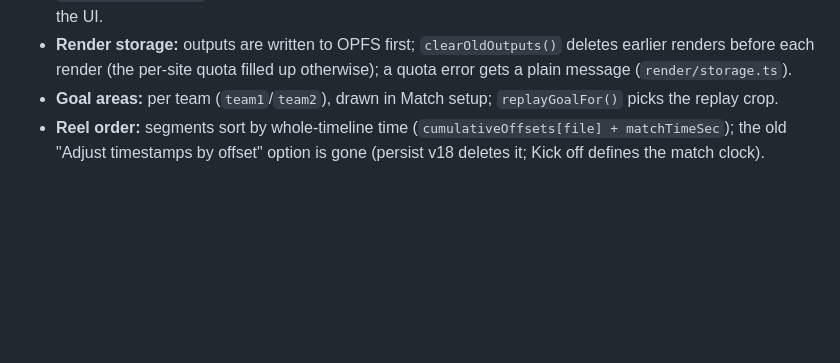
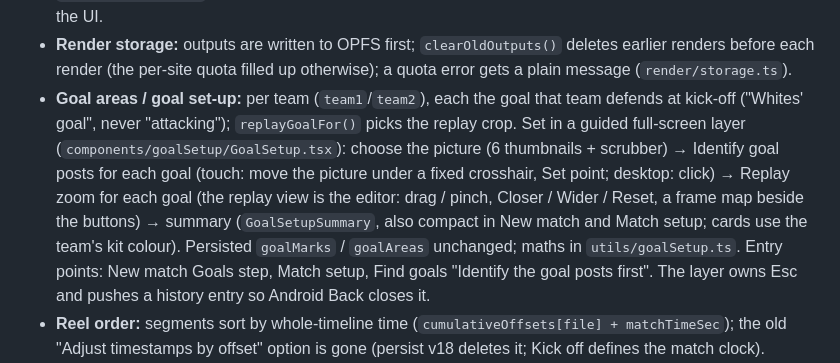
Before and after one commit to laurieainley/shooot, a Markdown page: AGENTS.md, the part around the change. Rendered like a GitHub page; blank space fills up the shorter version.

Commit message:
docs: guided goal set-up in AGENTS and DECISIONS
Co-Authored-By: Claude Opus 5.5 <noreply@anthropic.com>
Claude-Session: https://claude.ai/code/session_013AvURaxZsZUomPaVjxSBhV

```diff
--- a/AGENTS.md
+++ b/AGENTS.md
@@ -147,7 +147,14 @@ npm run lint       # baseline: 12 known problems — add none
   matched by plan signature); until then an estimate from the render plan, flagged in the UI.
 - **Render storage:** outputs are written to OPFS first; `clearOldOutputs()` deletes earlier renders before each
   render (the per-site quota filled up otherwise); a quota error gets a plain message (`render/storage.ts`).
-- **Goal areas:** per team (`team1`/`team2`), drawn in Match setup; `replayGoalFor()` picks the replay crop.
+- **Goal areas / goal set-up:** per team (`team1`/`team2`), each the goal that team defends at kick-off ("Whites'
+  goal", never "attacking"); `replayGoalFor()` picks the replay crop. Set in a guided full-screen layer
+  (`components/goalSetup/GoalSetup.tsx`): choose the picture (6 thumbnails + scrubber) → Identify goal posts for each
+  goal (touch: move the picture under a fixed crosshair, Set point; desktop: click) → Replay zoom for each goal (the
+  replay view is the editor: drag / pinch, Closer / Wider / Reset, a frame map beside the buttons) → summary
+  (`GoalSetupSummary`, also compact in New match and Match setup; cards use the team's kit colour). Persisted
+  `goalMarks` / `goalAreas` unchanged; maths in `utils/goalSetup.ts`. Entry points: New match Goals step, Match setup,
+  Find goals "Identify the goal posts first". The layer owns Esc and pushes a history entry so Android Back closes it.
 - **Reel order:** segments sort by whole-timeline time (`cumulativeOffsets[file] + matchTimeSec`); the old
   "Adjust timestamps by offset" option is gone (persist v18 deletes it; Kick off defines the match clock).
 - **Import:** ⋯ → Import… opens one dialog: left, a project `.json` from Export project (asks before replacing existing
```
Also changed, not shown: DECISIONS.md (+5 -0 lines).
